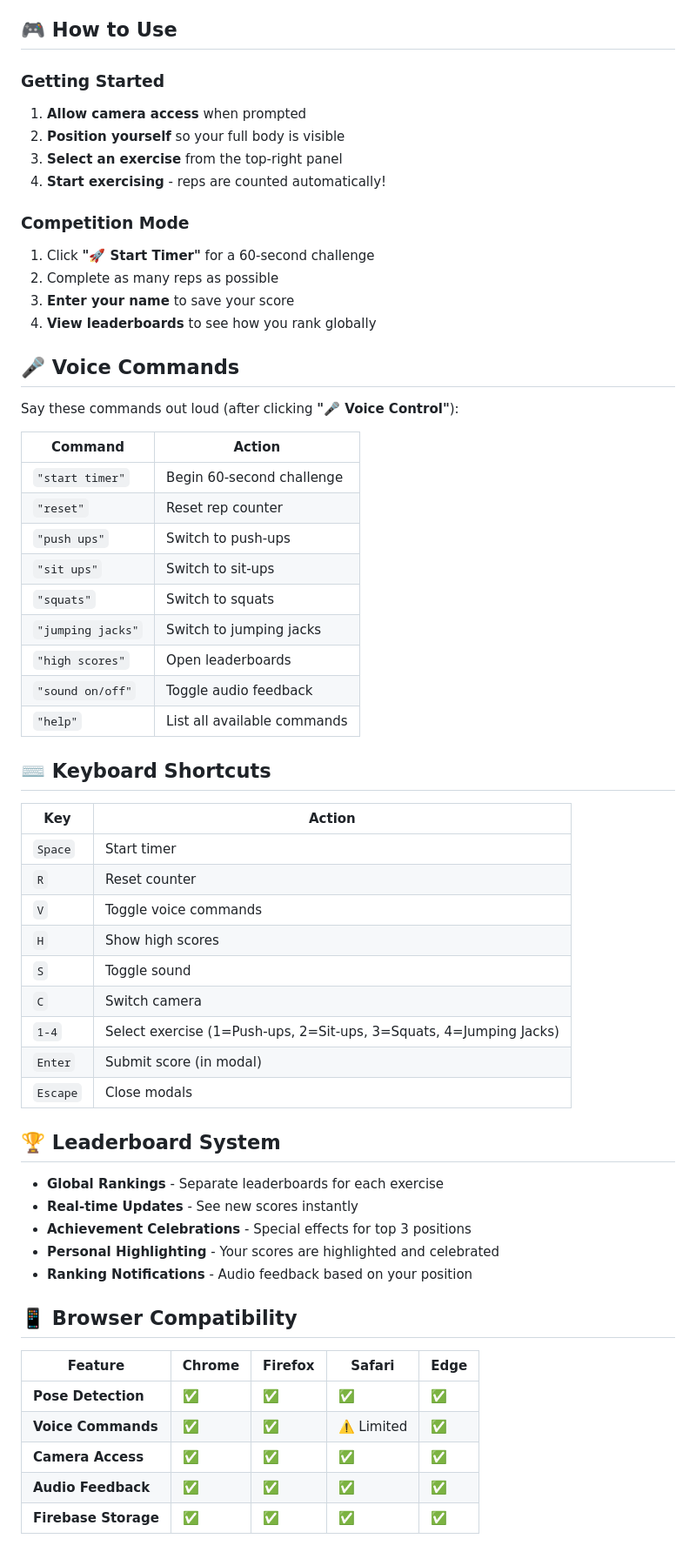
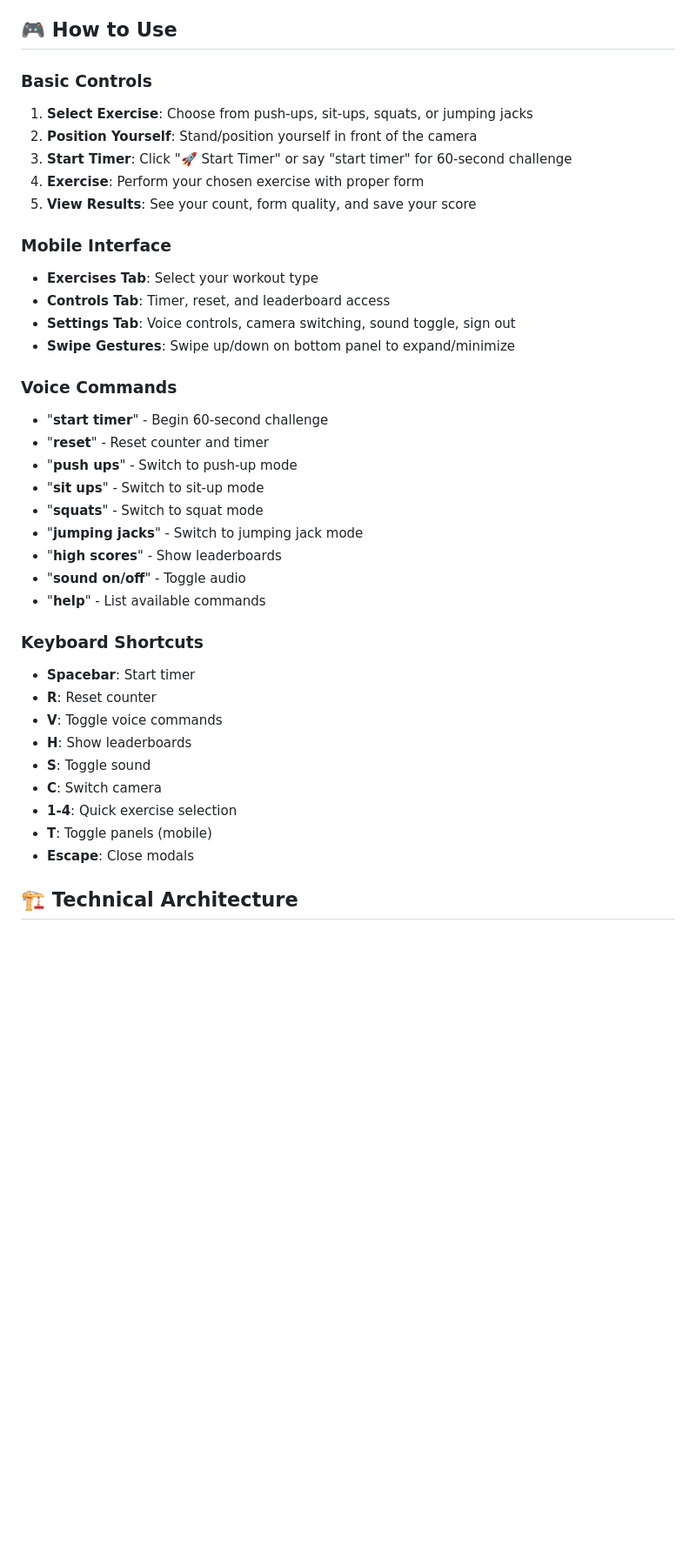
Before and after one commit to leprekonsg/push-up-detector, a Markdown page: README.md, the part around one of its changes. Shown at 87% size. GitHub-like rendering; blank space fills up the shorter version.

```diff
--- a/README.md
+++ b/README.md
@@ -86,63 +72,40 @@ cd stf-ai-exercise-counter
 
 ## 🎮 How to Use
 
-### Getting Started
-1. **Allow camera access** when prompted
-2. **Position yourself** so your full body is visible
-3. **Select an exercise** from the top-right panel
-4. **Start exercising** - reps are counted automatically!
+### Basic Controls
+1. **Select Exercise**: Choose from push-ups, sit-ups, squats, or jumping jacks
+2. **Position Yourself**: Stand/position yourself in front of the camera
+3. **Start Timer**: Click "🚀 Start Timer" or say "start timer" for 60-second challenge
+4. **Exercise**: Perform your chosen exercise with proper form
+5. **View Results**: See your count, form quality, and save your score
 
-### Competition Mode
-1. Click **"🚀 Start Timer"** for a 60-second challenge
-2. Complete as many reps as possible
-3. **Enter your name** to save your score
-4. **View leaderboards** to see how you rank globally
+### Mobile Interface
+- **Exercises Tab**: Select your workout type
+- **Controls Tab**: Timer, reset, and leaderboard access
+- **Settings Tab**: Voice controls, camera switching, sound toggle, sign out
+- **Swipe Gestures**: Swipe up/down on bottom panel to expand/minimize
 
-## 🎤 Voice Commands
+### Voice Commands
+- "**start timer**" - Begin 60-second challenge
+- "**reset**" - Reset counter and timer
+- "**push ups**" - Switch to push-up mode
+- "**sit ups**" - Switch to sit-up mode
+- "**squats**" - Switch to squat mode
+- "**jumping jacks**" - Switch to jumping jack mode
+- "**high scores**" - Show leaderboards
+- "**sound on/off**" - Toggle audio
+- "**help**" - List available commands
 
-Say these commands out loud (after clicking **"🎤 Voice Control"**):
+### Keyboard Shortcuts
+- **Spacebar**: Start timer
+- **R**: Reset counter
+- **V**: Toggle voice commands
+- **H**: Show leaderboards
+- **S**: Toggle sound
+- **C**: Switch camera
+- **1-4**: Quick exercise selection
+- **T**: Toggle panels (mobile)
+- **Escape**: Close modals
 
-| Command | Action |
-|---------|--------|
-| `"start timer"` | Begin 60-second challenge |
-| `"reset"` | Reset rep counter |
-| `"push ups"` | Switch to push-ups |
-| `"sit ups"` | Switch to sit-ups |
-| `"squats"` | Switch to squats |
-| `"jumping jacks"` | Switch to jumping jacks |
-| `"high scores"` | Open leaderboards |
-| `"sound on/off"` | Toggle audio feedback |
-| `"help"` | List all available commands |
+## 🏗️ Technical Architecture
 
-## ⌨️ Keyboard Shortcuts
-
-| Key | Action |
-|-----|--------|
-| `Space` | Start timer |
-| `R` | Reset counter |
-| `V` | Toggle voice commands |
-| `H` | Show high scores |
-| `S` | Toggle sound |
-| `C` | Switch camera |
-| `1-4` | Select exercise (1=Push-ups, 2=Sit-ups, 3=Squats, 4=Jumping Jacks) |
-| `Enter` | Submit score (in modal) |
-| `Escape` | Close modals |
-
-## 🏆 Leaderboard System
-
-- **Global Rankings** - Separate leaderboards for each exercise
-- **Real-time Updates** - See new scores instantly
-- **Achievement Celebrations** - Special effects for top 3 positions
-- **Personal Highlighting** - Your scores are highlighted and celebrated
-- **Ranking Notifications** - Audio feedback based on your position
-
-## 📱 Browser Compatibility
-
-| Feature | Chrome | Firefox | Safari | Edge |
-|---------|--------|---------|--------|------|
-| **Pose Detection** | ✅ | ✅ | ✅ | ✅ |
-| **Voice Commands** | ✅ | ✅ | ⚠️ Limited | ✅ |
-| **Camera Access** | ✅ | ✅ | ✅ | ✅ |
-| **Audio Feedback** | ✅ | ✅ | ✅ | ✅ |
-| **Firebase Storage** | ✅ | ✅ | ✅ | ✅ |
-
```
Also changed, not shown: other parts of README.md (+170 -196 lines).
